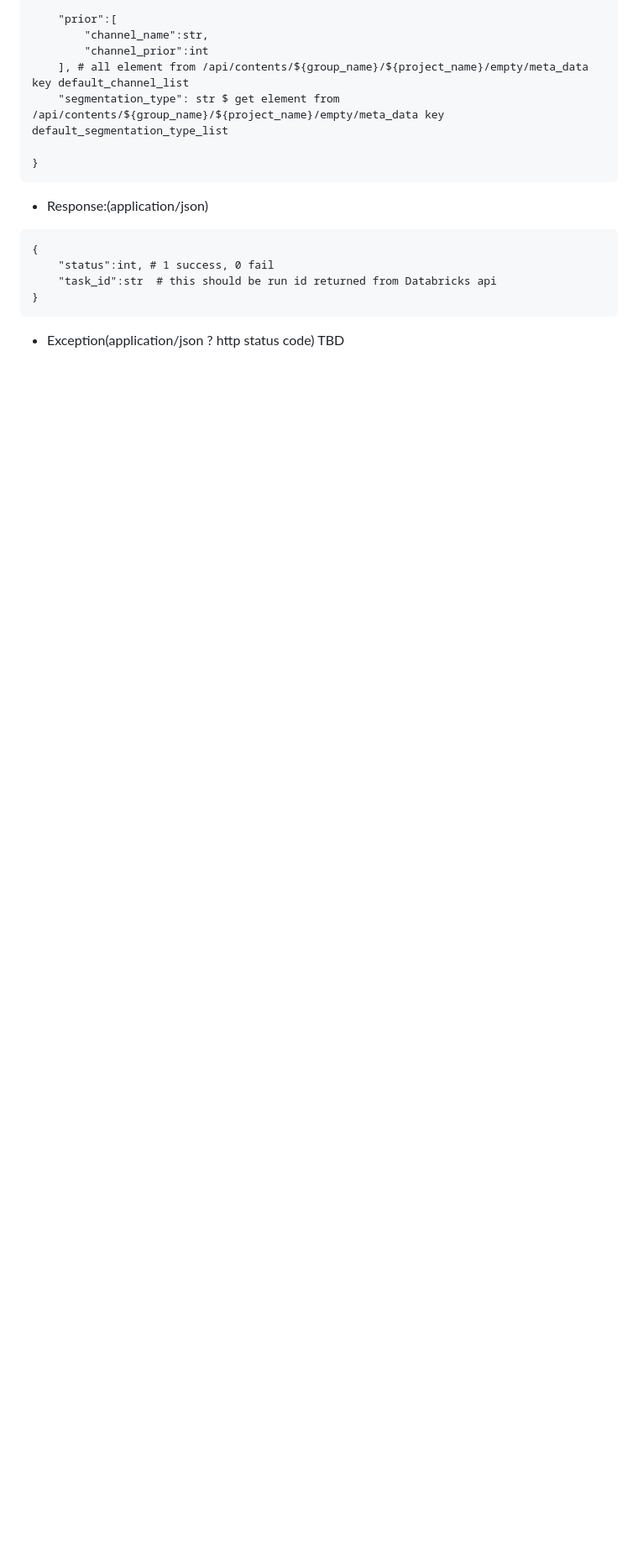
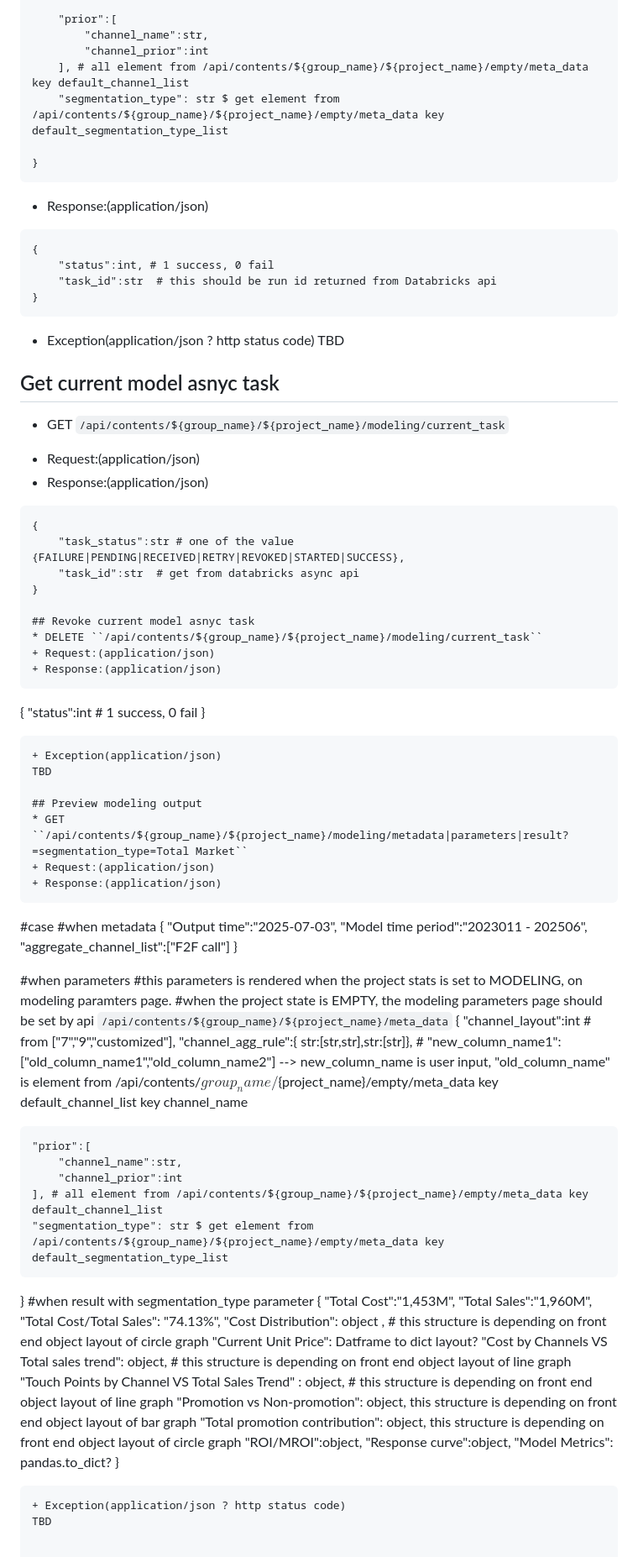
Before and after one commit to ProjectLegenda/Promotional_mix_front, a Markdown page: api.md, the part around the change. Shown: that part at 84% size. Rendered like a GitHub page; blank space fills up the shorter version.

Commit message:
add preview modeling api and async jobs api

````diff
--- a/api.md
+++ b/api.md
@@ -403,3 +403,69 @@ TBD
 ```
 + Exception(application/json ? http status code)
 TBD
+
+## Get current model asnyc task
+* GET ``/api/contents/${group_name}/${project_name}/modeling/current_task``
++ Request:(application/json)
++ Response:(application/json)
+```
+{
+    "task_status":str # one of the value {FAILURE|PENDING|RECEIVED|RETRY|REVOKED|STARTED|SUCCESS},
+    "task_id":str  # get from databricks async api
+}
+
+## Revoke current model asnyc task
+* DELETE ``/api/contents/${group_name}/${project_name}/modeling/current_task``
++ Request:(application/json)
++ Response:(application/json)
+```
+{
+    "status":int # 1 success, 0 fail
+}
+```
++ Exception(application/json)
+TBD
+
+## Preview modeling output
+* GET ``/api/contents/${group_name}/${project_name}/modeling/metadata|parameters|result?=segmentation_type=Total Market``
++ Request:(application/json)
++ Response:(application/json)
+```
+#case
+#when metadata
+{
+    "Output time":"2025-07-03",
+    "Model time period":"2023011 - 202506",
+    "aggregate_channel_list":["F2F call"]
+}
+
+#when parameters
+#this parameters is rendered when the project stats is set to MODELING, on modeling paramters page.
+#when the project state is EMPTY, the modeling parameters page should be set by api ``/api/contents/${group_name}/${project_name}/meta_data``
+{                                                                                                                                                                                              "channel_layout":int # from ["7","9","customized"],                                                                                                                                                                                                                                                                                                                                   "channel_agg_rule":{ str:[str,str],str:[str]}, #  "new_column_name1":["old_column_name1","old_column_name2"] --> new_column_name is user input, "old_column_name" is element from /api/contents/${group_name}/${project_name}/empty/meta_data key default_channel_list key channel_name
+
+    "prior":[
+        "channel_name":str,
+        "channel_prior":int
+    ], # all element from /api/contents/${group_name}/${project_name}/empty/meta_data key default_channel_list
+    "segmentation_type": str $ get element from /api/contents/${group_name}/${project_name}/empty/meta_data key default_segmentation_type_list
+
+}
+#when result with segmentation_type parameter
+{
+    "Total Cost":"1,453M",
+    "Total Sales":"1,960M",
+    "Total Cost/Total Sales": "74.13%",
+    "Cost Distribution": object , # this structure is depending on front end object layout of circle graph
+    "Current Unit Price": Datframe to dict layout?
+    "Cost by Channels VS Total sales trend": object, # this structure is depending on front end object layout of line graph
+    "Touch Points by Channel VS Total Sales Trend" : object, # this structure is depending on front end object layout of line graph
+    "Promotion vs Non-promotion": object, this structure is depending on front end object layout of bar graph
+    "Total promotion contribution": object,  this structure is depending on front end object layout of circle graph
+    "ROI/MROI":object,
+    "Response curve":object,
+    "Model Metrics": pandas.to_dict?
+}
+```
++ Exception(application/json ? http status code)
+TBD
````
